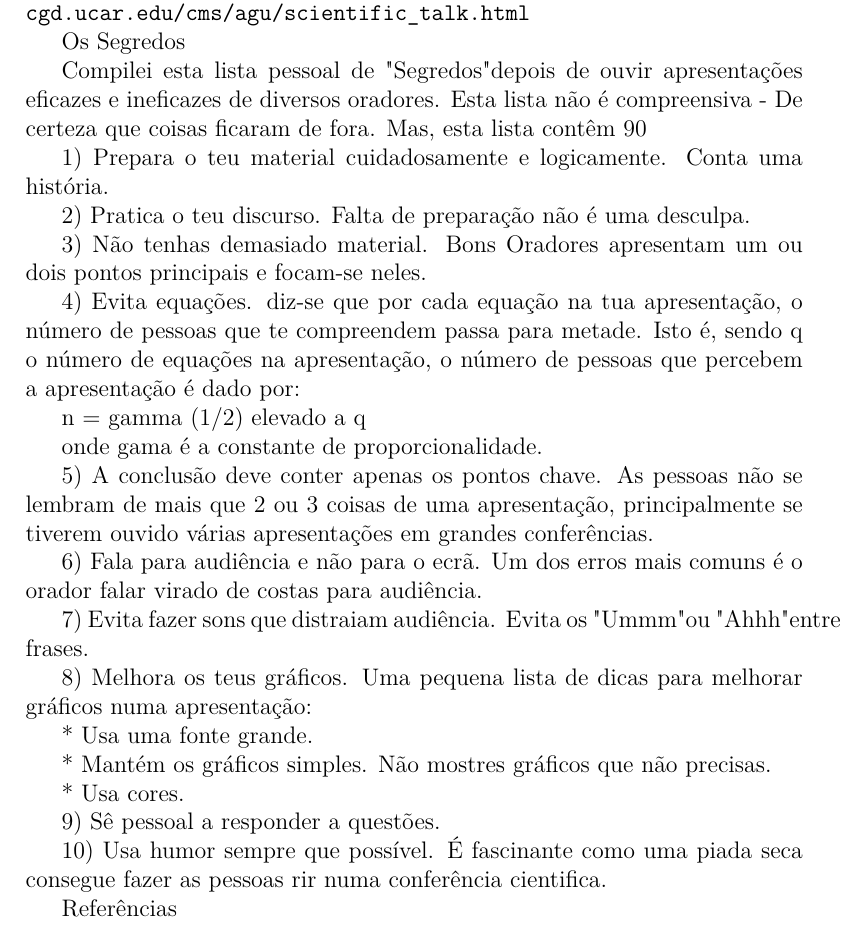
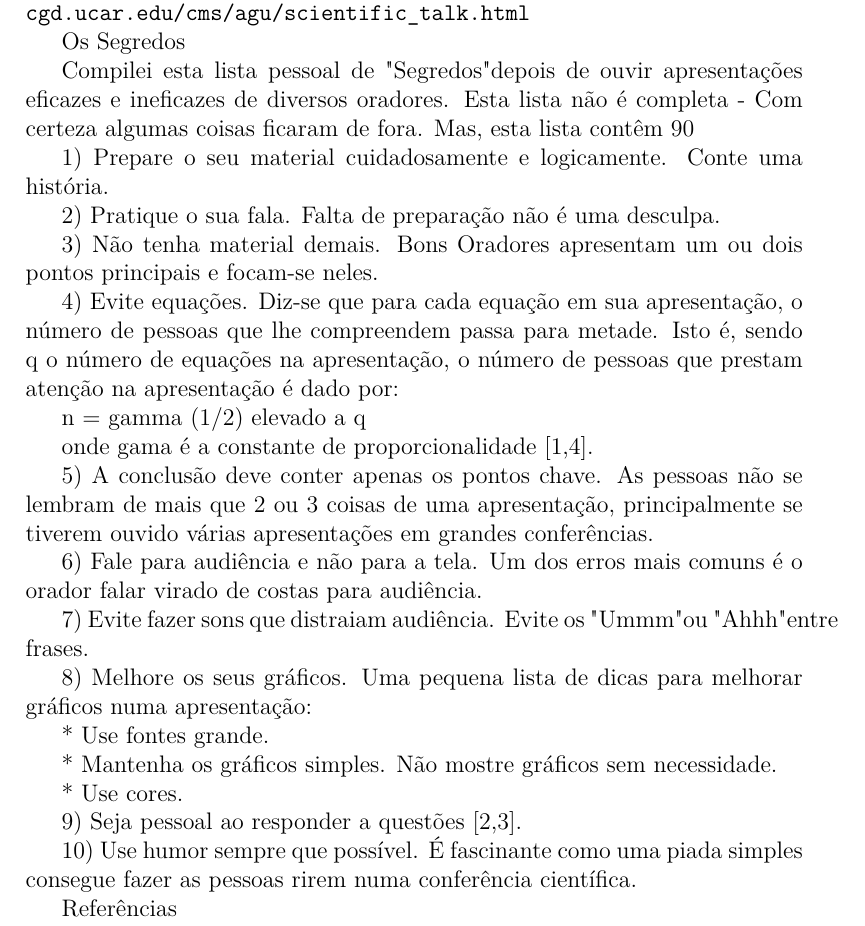
Before and after one commit to jdleesmiller/latex-course, a LaTeX problem sheet (pt-br/recap-exercise.tex): part of page 1 of 2, cut so that both start at the same text. Compiled offline with XeLaTeX.

Commit message:
expands references on recap-exercise.tex

```diff
--- a/pt-br/recap-exercise.tex
+++ b/pt-br/recap-exercise.tex
@@ -17,37 +17,37 @@ O Texto constante neste exercício é uma versão traduzida e resumida do excele
 
 Os Segredos
 
-Compilei esta lista pessoal de "Segredos" depois de ouvir apresentações eficazes e ineficazes de diversos oradores. Esta lista não é compreensiva - De certeza que coisas ficaram de fora. Mas, esta lista contêm 90% do que tu deves saber e deves fazer.
+Compilei esta lista pessoal de "Segredos" depois de ouvir apresentações eficazes e ineficazes de diversos oradores. Esta lista não é completa - Com certeza algumas coisas ficaram de fora. Mas, esta lista contêm 90% do que se deve saber e  fazer.
 
-1) Prepara o teu material cuidadosamente e logicamente. Conta uma história.
+1) Prepare o seu material cuidadosamente e logicamente. Conte uma história.
 
-2) Pratica o teu discurso. Falta de preparação não é uma desculpa.
+2) Pratique o sua fala. Falta de preparação não é uma desculpa.
 
-3) Não tenhas demasiado material. Bons Oradores apresentam um ou dois pontos principais e focam-se neles.
+3) Não tenha  material demais. Bons Oradores apresentam um ou dois pontos principais e focam-se neles.
 
-4) Evita equações. diz-se que por cada equação na tua apresentação, o número de pessoas que te compreendem passa para metade. Isto é, sendo q o número de equações na apresentação, o número de pessoas que percebem a apresentação é dado por:
+4) Evite equações. Diz-se que para cada equação em sua apresentação, o número de pessoas que lhe compreendem passa para metade. Isto é, sendo q o número de equações na apresentação, o número de pessoas que prestam atenção na apresentação é dado por:
 
 n = gamma (1/2) elevado a q
 
-onde gama é a constante de proporcionalidade.
+onde gama é a constante de proporcionalidade [1,4].
 
 5) A conclusão deve conter apenas os pontos chave. As pessoas não se lembram de mais que 2 ou 3 coisas de uma apresentação, principalmente se tiverem ouvido várias apresentações em grandes conferências.
 
-6) Fala para audiência e não para o ecrã. Um dos erros mais comuns é o orador falar virado de costas para audiência.
+6) Fale para audiência e não para a tela. Um dos erros mais comuns é o orador falar virado de costas para audiência.
 
-7) Evita fazer sons que distraiam audiência. Evita os "Ummm" ou "Ahhh" entre frases.
+7) Evite fazer sons que distraiam audiência. Evite os "Ummm" ou "Ahhh" entre frases.
 
-8) Melhora os teus gráficos. Uma pequena lista de dicas para melhorar gráficos numa apresentação:
+8) Melhore os seus gráficos. Uma pequena lista de dicas para melhorar gráficos numa apresentação:
 
-* Usa uma fonte grande.
+* Use  fontes grande.
 
-* Mantém os gráficos simples. Não mostres gráficos que não precisas.
+* Mantenha os gráficos simples. Não mostre gráficos sem necessidade.
 
-* Usa cores.
+* Use cores.
 
-9) Sê pessoal a responder a questões.
+9) Seja pessoal ao responder a questões [2,3].
 
-10) Usa humor sempre que possível. É fascinante como uma piada seca consegue fazer as pessoas rir numa conferência cientifica.
+10) Use humor sempre que possível. É fascinante como uma piada simples consegue fazer as pessoas rirem numa conferência científica.
 
 
 
```
Also changed, not shown: pt-br/recap-exercise.tex (6 more changed lines).
